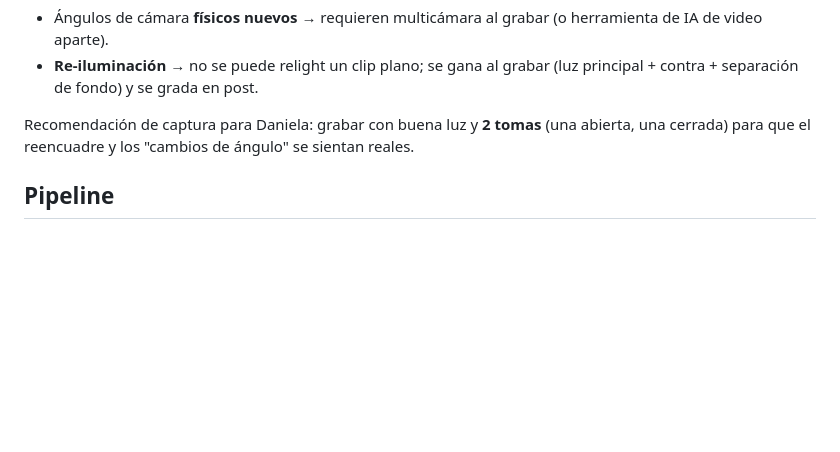
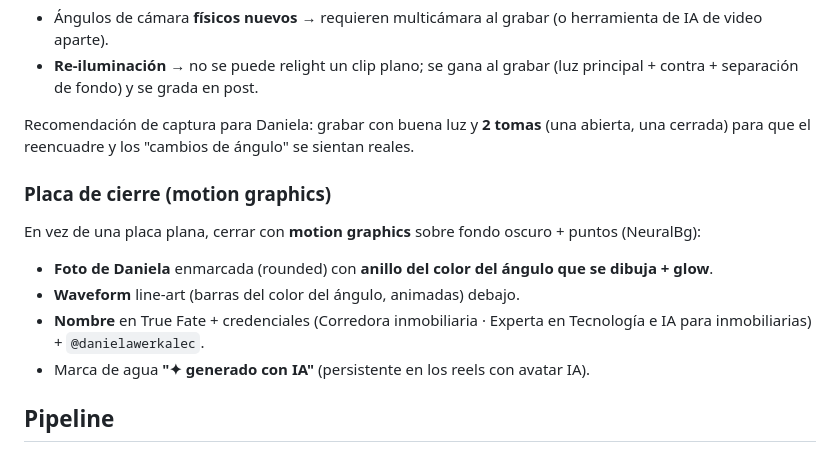
Before and after one commit to desarrollowerkalec-commits/videos_con_claude, a Markdown page: marcas/daniela-werkalec/estilo.md, the part around the change. GitHub-like rendering; blank space fills up the shorter version.

Commit message:
Estilo: placa de cierre motion graphics (foto + anillo + waveform) + marca de agua generado con IA
Co-Authored-By: Claude Opus 4.8 <noreply@anthropic.com>
Claude-Session: https://claude.ai/code/session_015X5bsFSsEjKkzYz61cgL2z

```diff
--- a/marcas/daniela-werkalec/estilo.md
+++ b/marcas/daniela-werkalec/estilo.md
@@ -156,6 +156,14 @@ Límites honestos (no es magia de post):
 Recomendación de captura para Daniela: grabar con buena luz y **2 tomas** (una abierta, una cerrada) para
 que el reencuadre y los "cambios de ángulo" se sientan reales.
 
+### Placa de cierre (motion graphics)
+
+En vez de una placa plana, cerrar con **motion graphics** sobre fondo oscuro + puntos (NeuralBg):
+- **Foto de Daniela** enmarcada (rounded) con **anillo del color del ángulo que se dibuja + glow**.
+- **Waveform** line-art (barras del color del ángulo, animadas) debajo.
+- **Nombre** en True Fate + credenciales (Corredora inmobiliaria · Experta en Tecnología e IA para inmobiliarias) + `@danielawerkalec`.
+- Marca de agua **"✦ generado con IA"** (persistente en los reels con avatar IA).
+
 ## Pipeline
 
 `prep.py` (transcribir) → `reel_prep.py` (cortar vertical) → editar `video.tsx` → `stills.sh` (revisar) → `render.sh` (final) → portada (cover).
```
